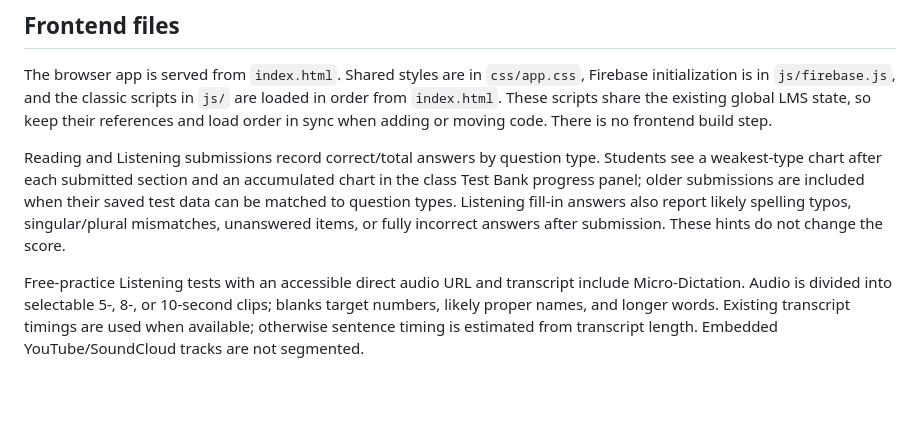
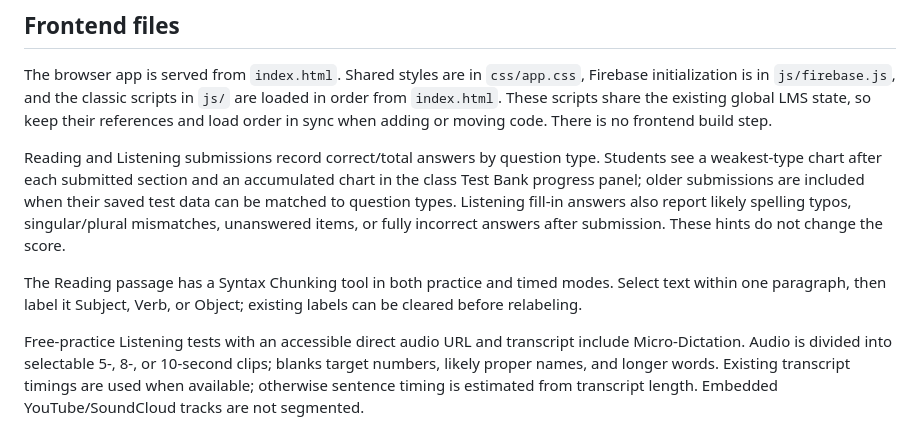
Before and after one commit to lilxan03/ielts-lms, a Markdown page: README.md, the part around the change. GitHub-like rendering; blank space fills up the shorter version.

```diff
--- a/README.md
+++ b/README.md
@@ -7,6 +7,8 @@ This function grades Writing responses and transcribes/grades Speaking recording
 The browser app is served from `index.html`. Shared styles are in `css/app.css`, Firebase initialization is in `js/firebase.js`, and the classic scripts in `js/` are loaded in order from `index.html`. These scripts share the existing global LMS state, so keep their references and load order in sync when adding or moving code. There is no frontend build step.
 
 Reading and Listening submissions record correct/total answers by question type. Students see a weakest-type chart after each submitted section and an accumulated chart in the class Test Bank progress panel; older submissions are included when their saved test data can be matched to question types. Listening fill-in answers also report likely spelling typos, singular/plural mismatches, unanswered items, or fully incorrect answers after submission. These hints do not change the score.
+
+The Reading passage has a Syntax Chunking tool in both practice and timed modes. Select text within one paragraph, then label it Subject, Verb, or Object; existing labels can be cleared before relabeling.
 
 Free-practice Listening tests with an accessible direct audio URL and transcript include Micro-Dictation. Audio is divided into selectable 5-, 8-, or 10-second clips; blanks target numbers, likely proper names, and longer words. Existing transcript timings are used when available; otherwise sentence timing is estimated from transcript length. Embedded YouTube/SoundCloud tracks are not segmented.
 
```
